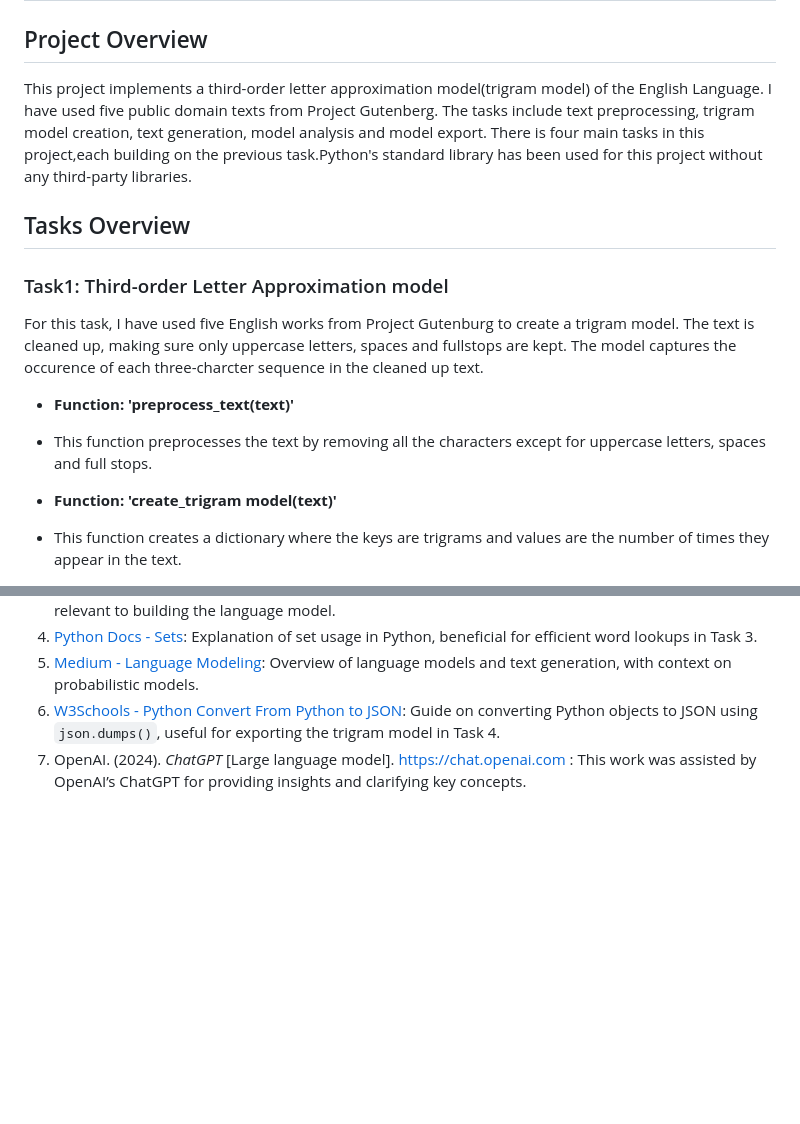
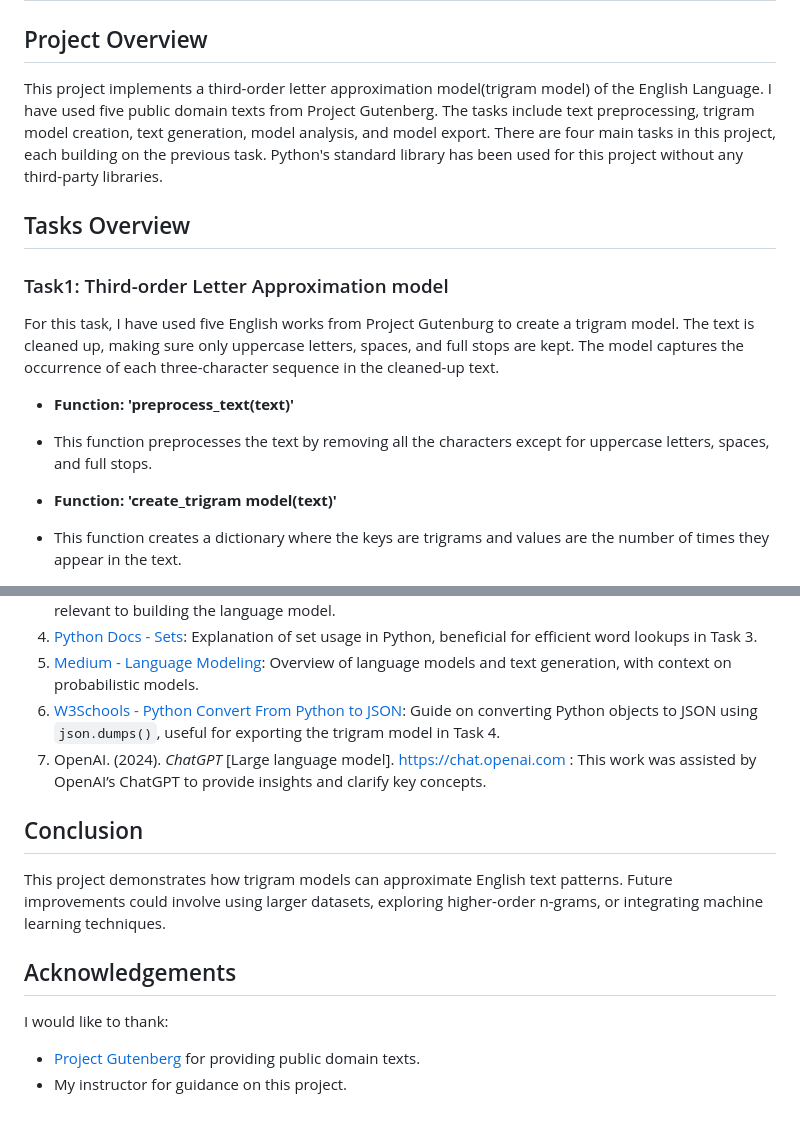
Before and after one commit to JakubSzkup1/emergingtechnologies, a Markdown page: README.md, 2 parts joined by grey strips. Rendered like a GitHub page; blank space fills up the shorter version.

```diff
--- a/README.md
+++ b/README.md
@@ -2,15 +2,15 @@
 
 ## Project Overview
 
-This project implements a third-order letter approximation model(trigram model) of the English Language. I have used five public domain texts from Project Gutenberg. The tasks include text preprocessing, trigram model creation, text generation, model analysis and model export. There is four main tasks in this project,each building on the previous task.Python's standard library has been used for this project without any third-party libraries.
+This project implements a third-order letter approximation model(trigram model) of the English Language. I have used five public domain texts from Project Gutenberg. The tasks include text preprocessing, trigram model creation, text generation, model analysis, and model export. There are four main tasks in this project, each building on the previous task. Python's standard library has been used for this project without any third-party libraries.
 
 ## Tasks Overview
 
 ### Task1: Third-order Letter Approximation model
-For this task, I have used five English works from Project Gutenburg to create a trigram model. The text is cleaned up, making sure only uppercase letters, spaces and fullstops are kept. The model captures the occurence of each three-charcter sequence in the cleaned up text.
+For this task, I have used five English works from Project Gutenburg to create a trigram model. The text is cleaned up, making sure only uppercase letters, spaces, and full stops are kept. The model captures the occurrence of each three-character sequence in the cleaned-up text.
 
 - **Function: 'preprocess_text(text)'**
-- This function preprocesses the text by removing all the characters except for uppercase letters, spaces and full stops.
+- This function preprocesses the text by removing all the characters except for uppercase letters, spaces, and full stops.
 
 - **Function: 'create_trigram model(text)'**
 - This function creates a dictionary where the keys are trigrams and values are the number of times they appear in the text.
@@ -85,4 +123,15 @@ No external libraries or installations are needed to run this project.
 4. [Python Docs - Sets](https://docs.python.org/3/tutorial/datastructures.html#sets): Explanation of set usage in Python, beneficial for efficient word lookups in Task 3.
 5. [Medium - Language Modeling](https://medium.com/@roshmitadey/understanding-language-modeling-from-n-grams-to-transformer-based-neural-models-d2bdf1532c6d): Overview of language models and text generation, with context on probabilistic models.
 6. [W3Schools - Python Convert From Python to JSON](https://www.w3schools.com/python/gloss_python_convert_into_JSON.asp#:~:text=Python%20Convert%20From%20Python%20to%20JSON,-%E2%9D%AE%20Python%20Glossary&text=If%20you%20have%20a%20Python,dumps()%20method): Guide on converting Python objects to JSON using `json.dumps()`, useful for exporting the trigram model in Task 4.
-7. OpenAI. (2024). *ChatGPT* [Large language model]. https://chat.openai.com : This work was assisted by OpenAI’s ChatGPT for providing insights and clarifying key concepts.
+7. OpenAI. (2024). *ChatGPT* [Large language model]. https://chat.openai.com : This work was assisted by OpenAI’s ChatGPT to provide insights and clarify key concepts.
+
+## Conclusion
+
+This project demonstrates how trigram models can approximate English text patterns. Future improvements could involve using larger datasets, exploring higher-order n-grams, or integrating machine learning techniques.
+
+## Acknowledgements
+
+I would like to thank:
+
+- [Project Gutenberg](https://www.gutenberg.org/) for providing public domain texts.
+- My instructor for guidance on this project.
```
Also changed, not shown: other parts of README.md (+43 -5 lines).
